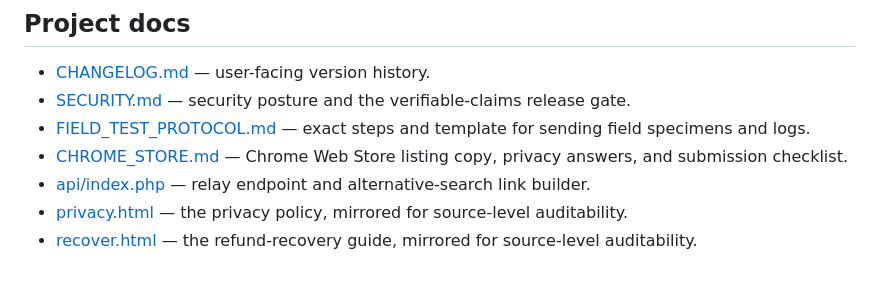
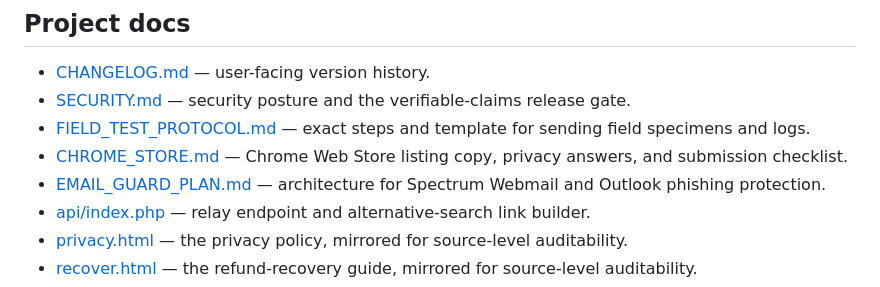
Before and after one commit to ScamScanned/ScamScanned, a Markdown page: README.md, the part around the change. Rendered like a GitHub page.

Commit message:
Add email phishing guard architecture plan for Spectrum webmail and Outlook

```diff
--- a/README.md
+++ b/README.md
@@ -39,6 +39,7 @@ Amazon carries the deepest rule set (listing checks plus seller-profile inspecti
 - [SECURITY.md](SECURITY.md) — security posture and the verifiable-claims release gate.
 - [FIELD_TEST_PROTOCOL.md](FIELD_TEST_PROTOCOL.md) — exact steps and template for sending field specimens and logs.
 - [CHROME_STORE.md](CHROME_STORE.md) — Chrome Web Store listing copy, privacy answers, and submission checklist.
+- [EMAIL_GUARD_PLAN.md](EMAIL_GUARD_PLAN.md) — architecture for Spectrum Webmail and Outlook phishing protection.
 - [api/index.php](api/index.php) — relay endpoint and alternative-search link builder.
 - [privacy.html](privacy.html) — the privacy policy, mirrored for source-level auditability.
 - [recover.html](recover.html) — the refund-recovery guide, mirrored for source-level auditability.
```
Also changed, not shown: EMAIL_GUARD_PLAN.md (added, +100 -0 lines).
